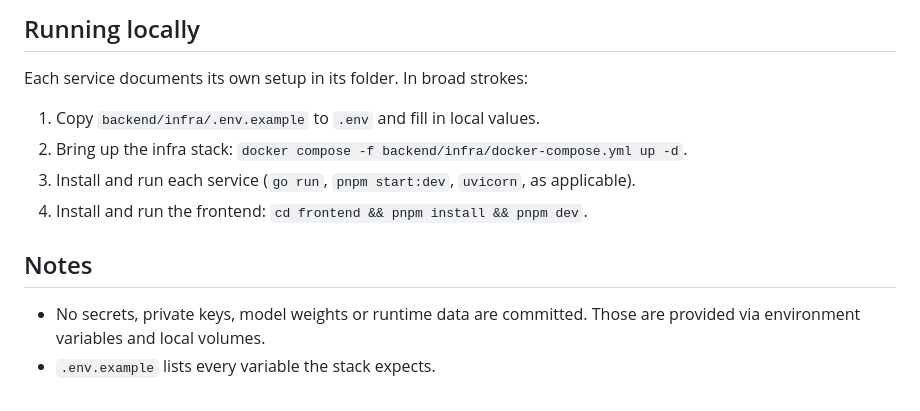
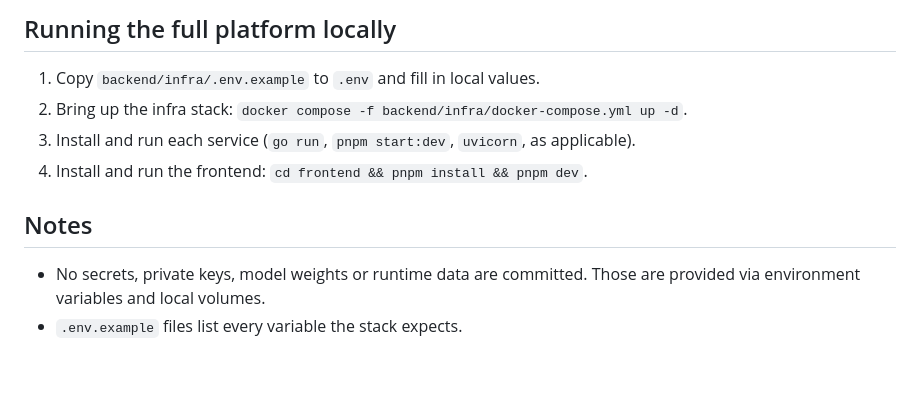
Before and after one commit to mosesmmoisebidth/verisec, a Markdown page: README.md, the part around one of its changes. Drawn GitHub-style; blank space fills up the shorter version.

````diff
--- a/README.md
+++ b/README.md
@@ -22,8 +77,6 @@ frontend/             Web console and verification UI (Next.js + React)
 ```
 
-## Running locally
-
-Each service documents its own setup in its folder. In broad strokes:
+## Running the full platform locally
 
 1. Copy `backend/infra/.env.example` to `.env` and fill in local values.
 2. Bring up the infra stack: `docker compose -f backend/infra/docker-compose.yml up -d`.
@@ -34,4 +87,4 @@ Each service documents its own setup in its folder. In broad strokes:
 
 - No secrets, private keys, model weights or runtime data are committed. Those
   are provided via environment variables and local volumes.
-- `.env.example` lists every variable the stack expects.
+- `.env.example` files list every variable the stack expects.
````
Also changed, not shown: other parts of README.md (+55 -0 lines), docs/investigator/01_idle.png (added), docs/investigator/02_running.png (added), docs/investigator/03_decision.png (added).
